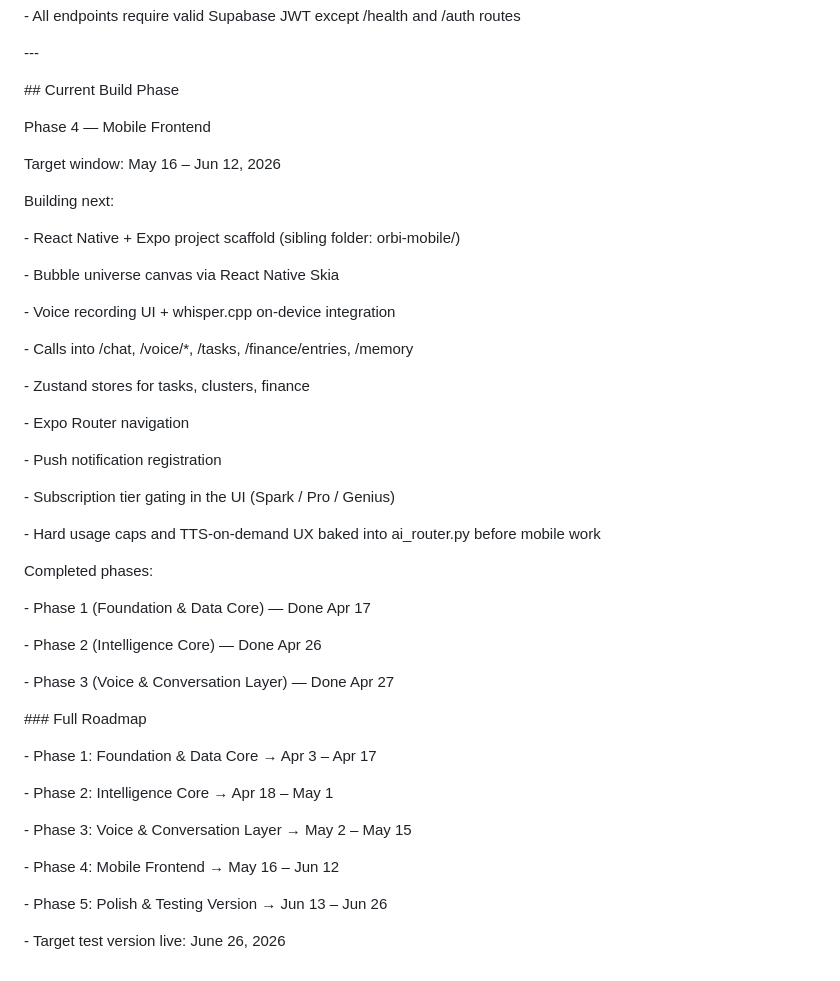
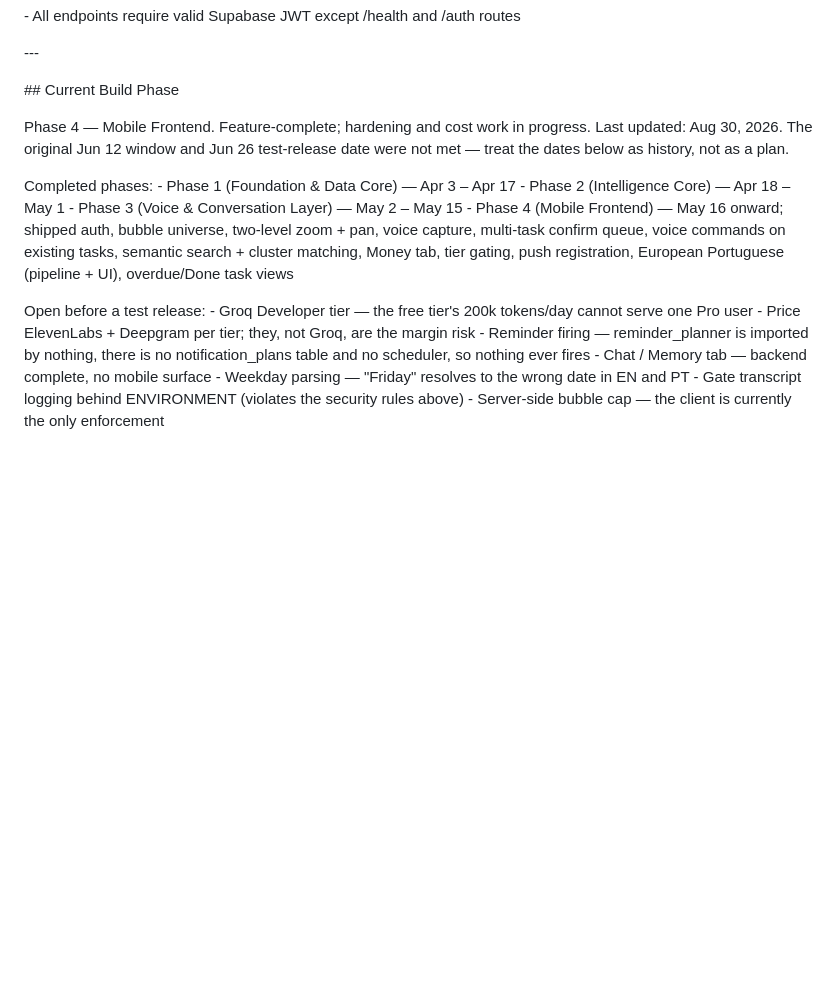
Before and after one commit to pierrobooom/Orbi, a Markdown page: CLAUDE.md, the part around the change. GitHub-like rendering; blank space fills up the shorter version.

Commit message:
Update CLAUDE.md build phase to reflect actual state
The file still described Phase 4 as upcoming with a Jun 12 window and a
Jun 26 test release. It is Aug 30 and that work has shipped, so the file
was orienting every session against a plan two months stale. Replaces the
'building next' list with what actually shipped, and with the items that
genuinely block a test release — the Groq tier decision, voice-provider
pricing, and reminder firing.

Co-Authored-By: Claude Opus 5 <noreply@anthropic.com>

```diff
--- a/CLAUDE.md
+++ b/CLAUDE.md
@@ -740,56 +740,25 @@ Home:           IKEA, B\&Q, Screwfix, Dyson, Currys
 
 \## Current Build Phase
 
-
-
-Phase 4 — Mobile Frontend
-
-Target window: May 16 – Jun 12, 2026
-
-
-
-Building next:
-
-\- React Native + Expo project scaffold (sibling folder: orbi-mobile/)
-
-\- Bubble universe canvas via React Native Skia
-
-\- Voice recording UI + whisper.cpp on-device integration
-
-\- Calls into /chat, /voice/\*, /tasks, /finance/entries, /memory
-
-\- Zustand stores for tasks, clusters, finance
-
-\- Expo Router navigation
-
-\- Push notification registration
-
-\- Subscription tier gating in the UI (Spark / Pro / Genius)
-
-\- Hard usage caps and TTS-on-demand UX baked into ai\_router.py before mobile work
-
-
+Phase 4 — Mobile Frontend. Feature-complete; hardening and cost work in progress.
+Last updated: Aug 30, 2026. The original Jun 12 window and Jun 26 test-release
+date were not met — treat the dates below as history, not as a plan.
 
 Completed phases:
+\- Phase 1 (Foundation & Data Core) — Apr 3 – Apr 17
+\- Phase 2 (Intelligence Core) — Apr 18 – May 1
+\- Phase 3 (Voice & Conversation Layer) — May 2 – May 15
+\- Phase 4 (Mobile Frontend) — May 16 onward; shipped auth, bubble universe,
+  two-level zoom + pan, voice capture, multi-task confirm queue, voice commands
+  on existing tasks, semantic search + cluster matching, Money tab, tier gating,
+  push registration, European Portuguese (pipeline + UI), overdue/Done task views
 
-\- Phase 1 (Foundation & Data Core) — Done Apr 17
-
-\- Phase 2 (Intelligence Core) — Done Apr 26
-
-\- Phase 3 (Voice & Conversation Layer) — Done Apr 27
-
-
-
-\### Full Roadmap
-
-\- Phase 1: Foundation \& Data Core         → Apr 3  – Apr 17
-
-\- Phase 2: Intelligence Core              → Apr 18 – May 1
-
-\- Phase 3: Voice \& Conversation Layer     → May 2  – May 15
-
-\- Phase 4: Mobile Frontend                → May 16 – Jun 12
-
-\- Phase 5: Polish \& Testing Version       → Jun 13 – Jun 26
-
-\- Target test version live: June 26, 2026
+Open before a test release:
+\- Groq Developer tier — the free tier's 200k tokens/day cannot serve one Pro user
+\- Price ElevenLabs + Deepgram per tier; they, not Groq, are the margin risk
+\- Reminder firing — reminder_planner is imported by nothing, there is no
+  notification_plans table and no scheduler, so nothing ever fires
+\- Chat / Memory tab — backend complete, no mobile surface
+\- Weekday parsing — "Friday" resolves to the wrong date in EN and PT
+\- Gate transcript logging behind ENVIRONMENT (violates the security rules above)
+\- Server-side bubble cap — the client is currently the only enforcement
```
